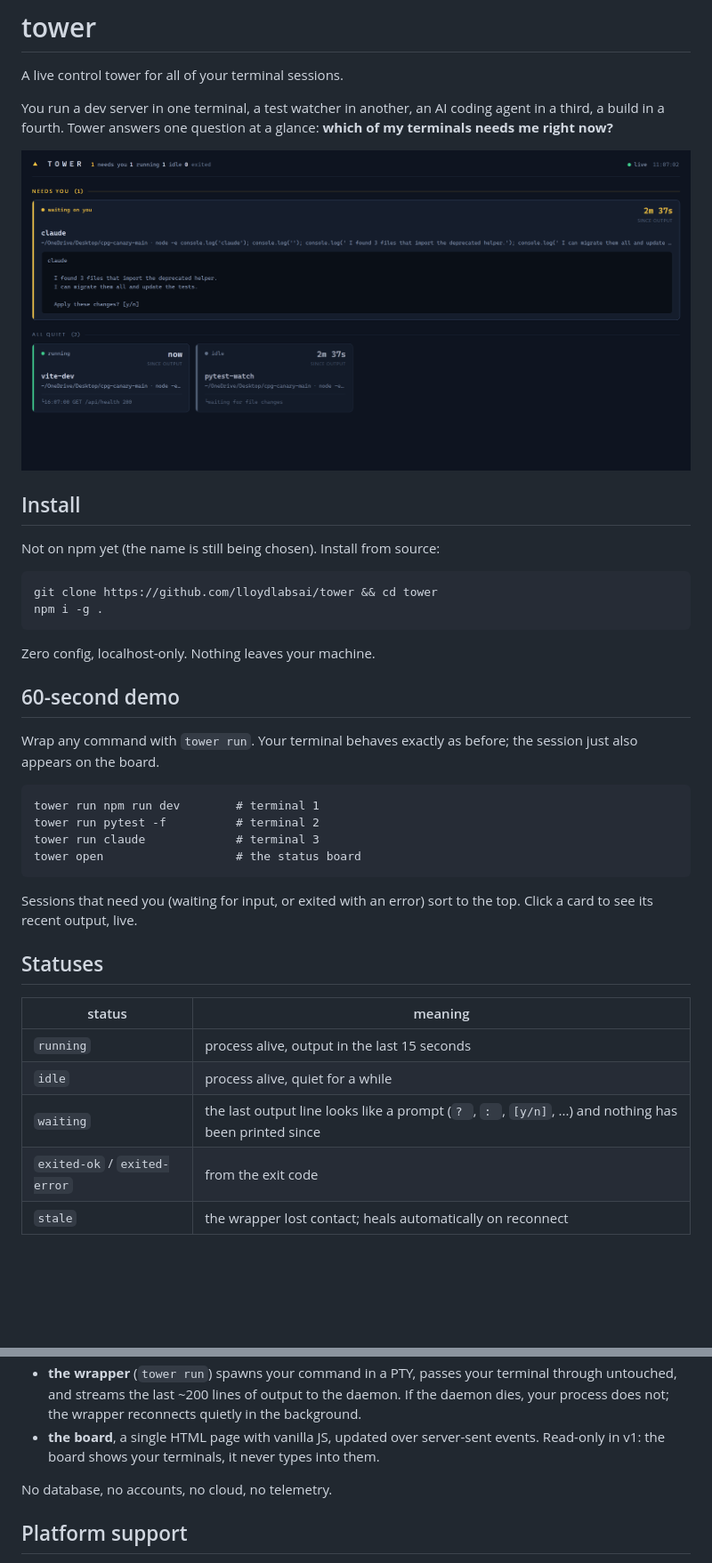
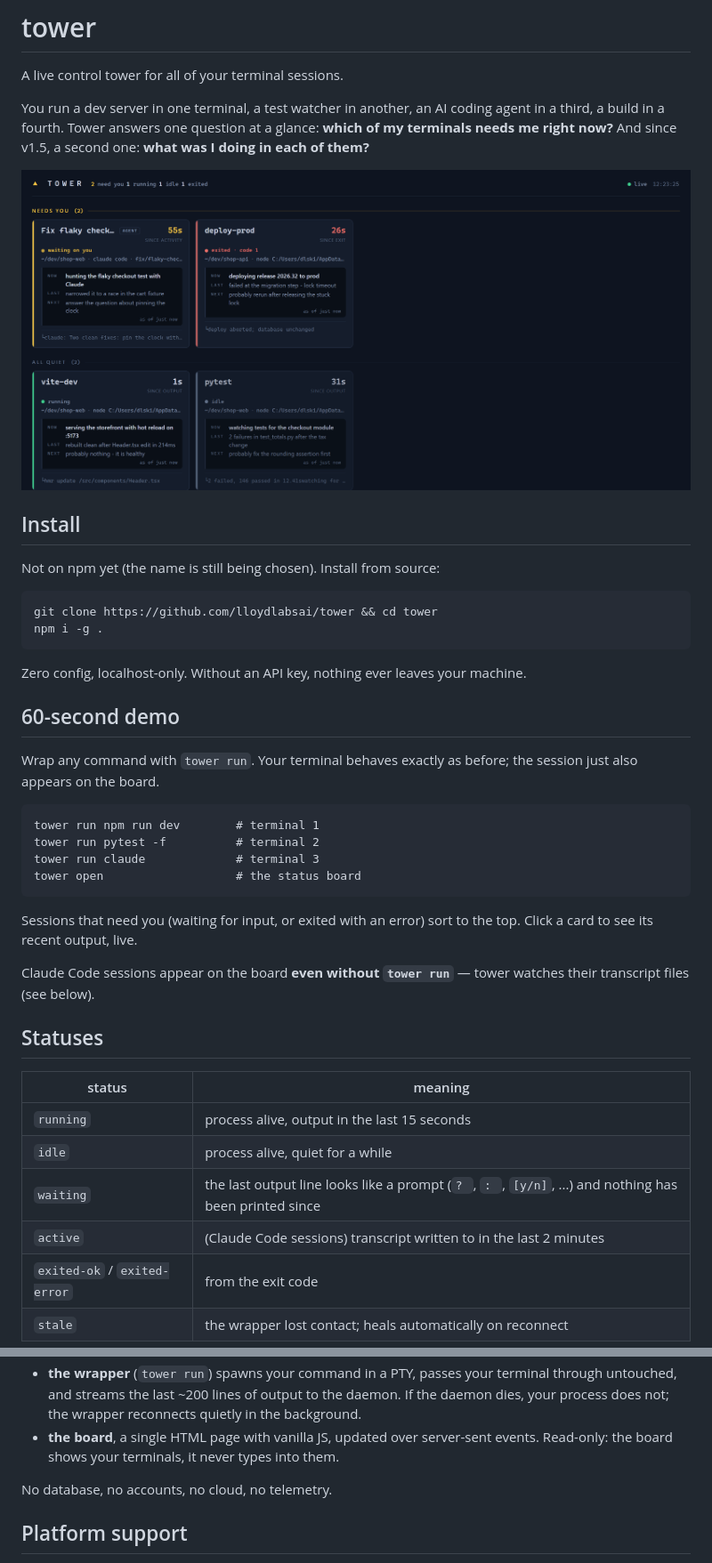
Before and after one commit to lloydlabsai/termtower, a Markdown page: README.md, 2 parts joined by grey strips. Shown at 89% size. Drawn GitHub-style; pictures changed too: docs/board.png; blank space fills up the shorter version.

````diff
--- a/README.md
+++ b/README.md
@@ -2,7 +2,7 @@
 
 A live control tower for all of your terminal sessions.
 
-You run a dev server in one terminal, a test watcher in another, an AI coding agent in a third, a build in a fourth. Tower answers one question at a glance: **which of my terminals needs me right now?**
+You run a dev server in one terminal, a test watcher in another, an AI coding agent in a third, a build in a fourth. Tower answers one question at a glance: **which of my terminals needs me right now?** And since v1.5, a second one: **what was I doing in each of them?**
 
 ![status board](docs/board.png)
 
@@ -15,7 +15,7 @@ git clone https://github.com/lloydlabsai/tower && cd tower
 npm i -g .
 ```
 
-Zero config, localhost-only. Nothing leaves your machine.
+Zero config, localhost-only. Without an API key, nothing ever leaves your machine.
 
 ## 60-second demo
 
@@ -30,6 +30,8 @@ tower open                   # the status board
 
 Sessions that need you (waiting for input, or exited with an error) sort to the top. Click a card to see its recent output, live.
 
+Claude Code sessions appear on the board **even without `tower run`** — tower watches their transcript files (see below).
+
 ## Statuses
 
 | status | meaning |
@@ -37,6 +39,7 @@ Sessions that need you (waiting for input, or exited with an error) sort to the
 | `running` | process alive, output in the last 15 seconds |
 | `idle` | process alive, quiet for a while |
 | `waiting` | the last output line looks like a prompt (`? `, `: `, `[y/n]`, ...) and nothing has been printed since |
+| `active` | (Claude Code sessions) transcript written to in the last 2 minutes |
 | `exited-ok` / `exited-error` | from the exit code |
 | `stale` | the wrapper lost contact; heals automatically on reconnect |
 
@@ -61,5 +105,5 @@ Three small pieces, about 1,500 lines total:
 - **the wrapper** (`tower run`) spawns your command in a PTY, passes your terminal through untouched, and streams the last ~200 lines of output to the daemon. If the daemon dies, your process does not; the wrapper reconnects quietly in the background.
-- **the board**, a single HTML page with vanilla JS, updated over server-sent events. Read-only in v1: the board shows your terminals, it never types into them.
+- **the board**, a single HTML page with vanilla JS, updated over server-sent events. Read-only: the board shows your terminals, it never types into them.
 
 No database, no accounts, no cloud, no telemetry.
 
````
Also changed, not shown: other parts of README.md (+55 -3 lines), IDEAS.md (+13 -1 lines).
